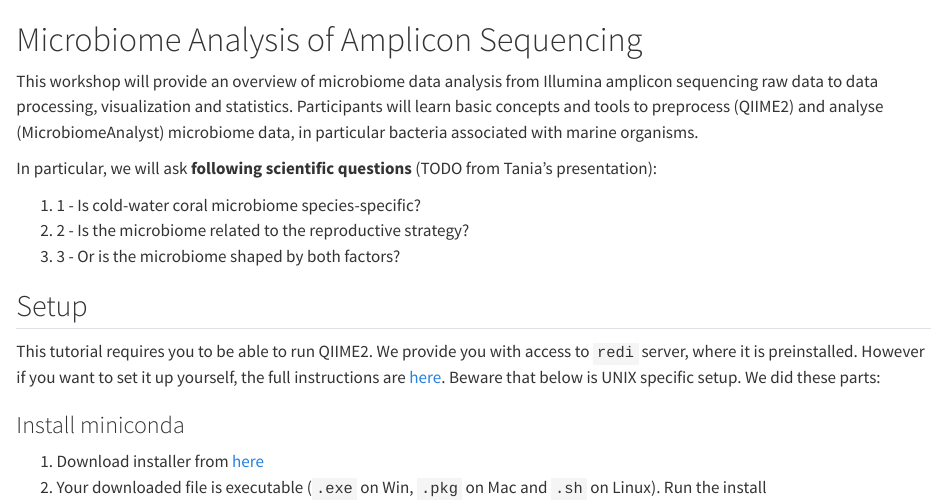
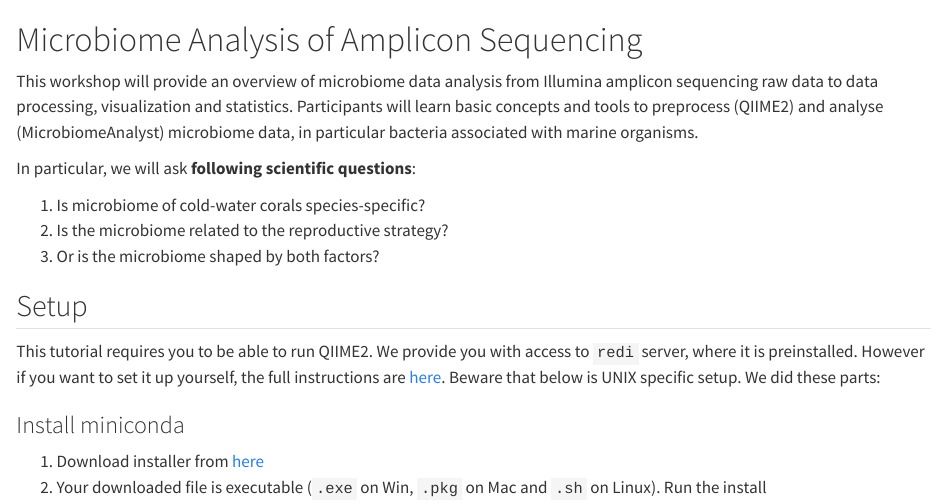
Before and after one commit to Py-ualg/biohap, a Quarto document (biohap/2025_spring/250507_taires.qmd): the page in a window 1100 px wide, from its top. Rendered offline with R 4.5, knitr and Pandoc in place of Quarto, with nearby package versions; long lines of code are wrapped.

Commit message:
final touch

```diff
--- a/biohap/2025_spring/250507_taires.qmd
+++ b/biohap/2025_spring/250507_taires.qmd
@@ -9,11 +9,11 @@
 
 This workshop will provide an overview of microbiome data analysis from Illumina amplicon sequencing raw data to data processing, visualization and statistics. Participants will learn basic concepts and tools to preprocess (QIIME2) and analyse (MicrobiomeAnalyst) microbiome data, in particular bacteria associated with marine organisms.
 
-In particular, we will ask **following scientific questions** (TODO from Tania's presentation):
+In particular, we will ask **following scientific questions**:
 
-1. 1 - Is cold-water coral microbiome species-specific?
-2. 2 - Is the microbiome related to the reproductive strategy?
-3. 3 - Or is the microbiome shaped by both factors?
+1. Is microbiome of cold-water corals species-specific?
+2. Is the microbiome related to the reproductive strategy?
+3. Or is the microbiome shaped by both factors?
 
 ## Setup
 
```
Also changed, not shown: docs/search.json, 1 other file.
